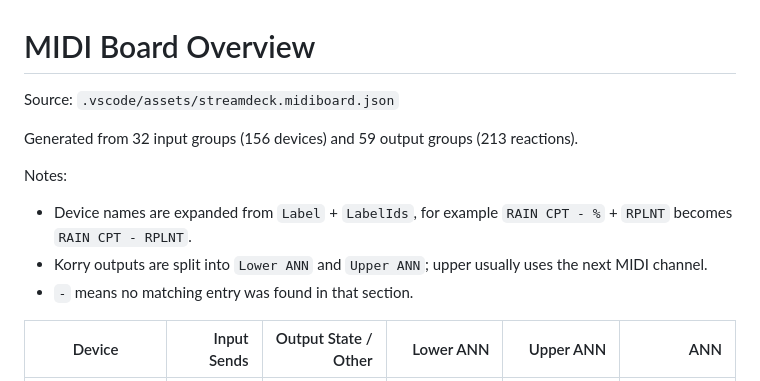
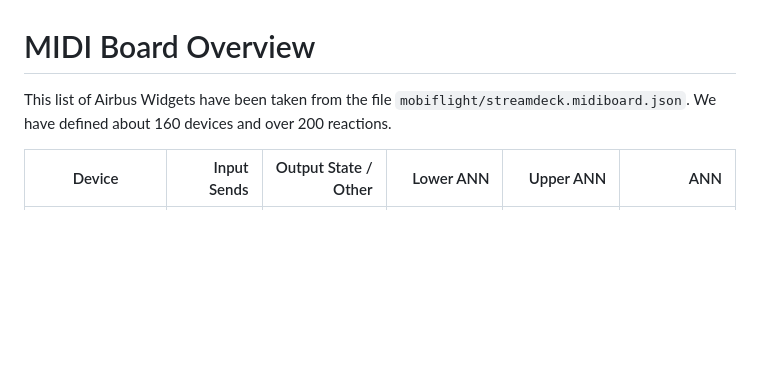
Before and after one commit to codepiet/simmidi, a Markdown page: doc/streamdeck-devices.md, the part around the change. Rendered like a GitHub page; blank space fills up the shorter version.

Commit message:
changed doc a bit

```diff
--- a/doc/streamdeck-devices.md
+++ b/doc/streamdeck-devices.md
@@ -1,13 +1,6 @@
 # MIDI Board Overview
 
-Source: `.vscode/assets/streamdeck.midiboard.json`
-
-Generated from 32 input groups (156 devices) and 59 output groups (213 reactions).
-
-Notes:
-- Device names are expanded from `Label` + `LabelIds`, for example `RAIN CPT - %` + `RPLNT` becomes `RAIN CPT - RPLNT`.
-- Korry outputs are split into `Lower ANN` and `Upper ANN`; upper usually uses the next MIDI channel.
-- `-` means no matching entry was found in that section.
+This list of Airbus Widgets have been taken from the file `mobiflight/streamdeck.midiboard.json`. We have defined about 160 devices and over 200 reactions.
 
 | Device | Input Sends | Output State / Other | Lower ANN | Upper ANN | ANN |
 |---|---:|---:|---:|---:|---:|
```
